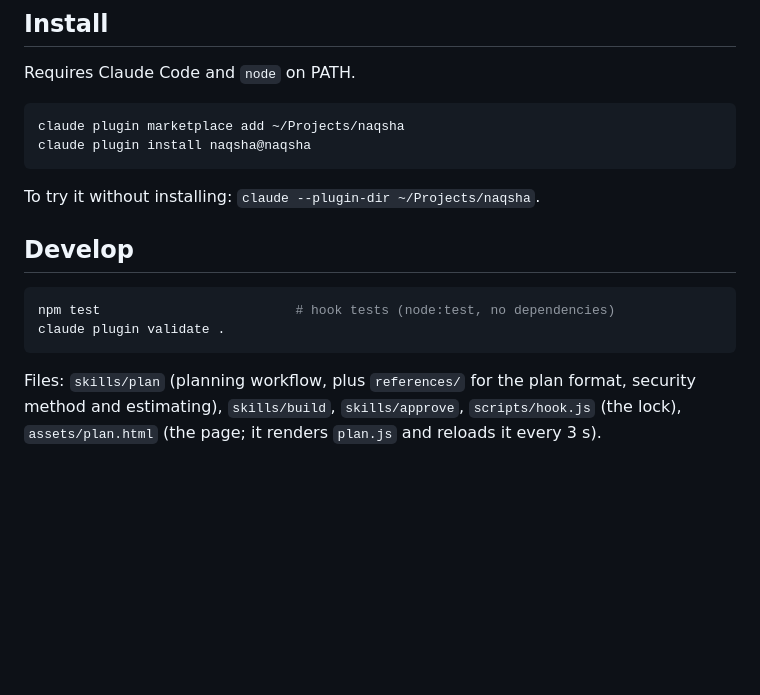
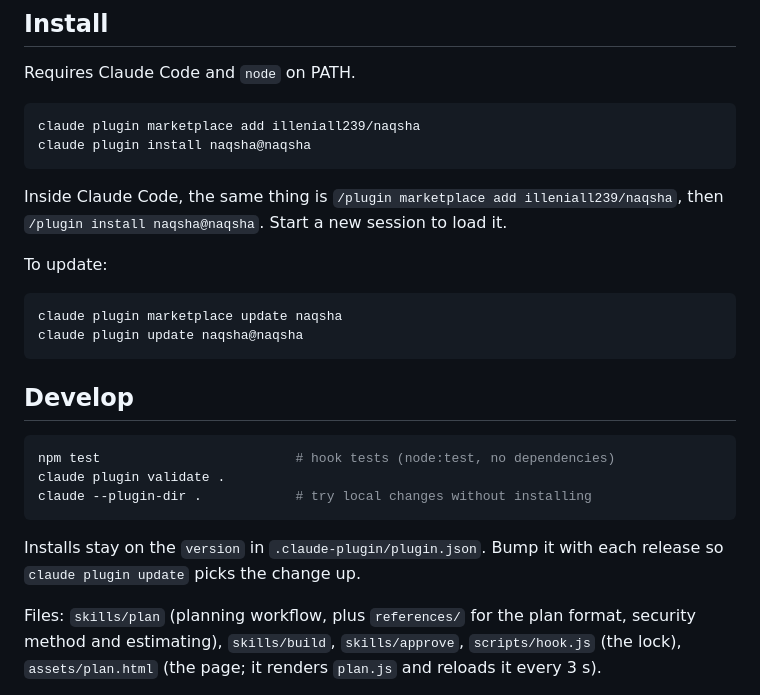
Before and after one commit to illeniall239/naqsha, a Markdown page: README.md, the part around the change. Rendered like a GitHub page; blank space fills up the shorter version.

Commit message:
README: install from GitHub, update and release steps
Co-Authored-By: Claude Opus 5.5 <noreply@anthropic.com>

````diff
--- a/README.md
+++ b/README.md
@@ -56,18 +56,30 @@ To leave planning without approving, delete `.naqsha/`.
 Requires Claude Code and `node` on PATH.
 
 ```sh
-claude plugin marketplace add ~/Projects/naqsha
+claude plugin marketplace add illeniall239/naqsha
 claude plugin install naqsha@naqsha
 ```
 
-To try it without installing: `claude --plugin-dir ~/Projects/naqsha`.
+Inside Claude Code, the same thing is `/plugin marketplace add illeniall239/naqsha`, then
+`/plugin install naqsha@naqsha`. Start a new session to load it.
+
+To update:
+
+```sh
+claude plugin marketplace update naqsha
+claude plugin update naqsha@naqsha
+```
 
 ## Develop
 
 ```sh
 npm test                         # hook tests (node:test, no dependencies)
 claude plugin validate .
+claude --plugin-dir .            # try local changes without installing
 ```
+
+Installs stay on the `version` in `.claude-plugin/plugin.json`. Bump it with each release so
+`claude plugin update` picks the change up.
 
 Files: `skills/plan` (planning workflow, plus `references/` for the plan format,
 security method and estimating), `skills/build`, `skills/approve`, `scripts/hook.js`
````
